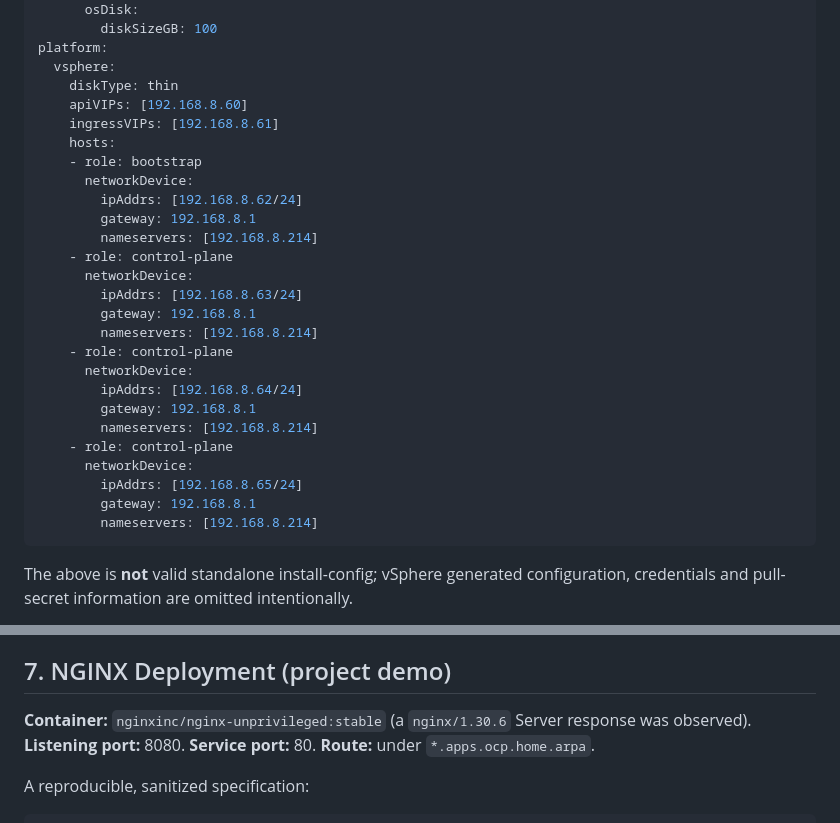
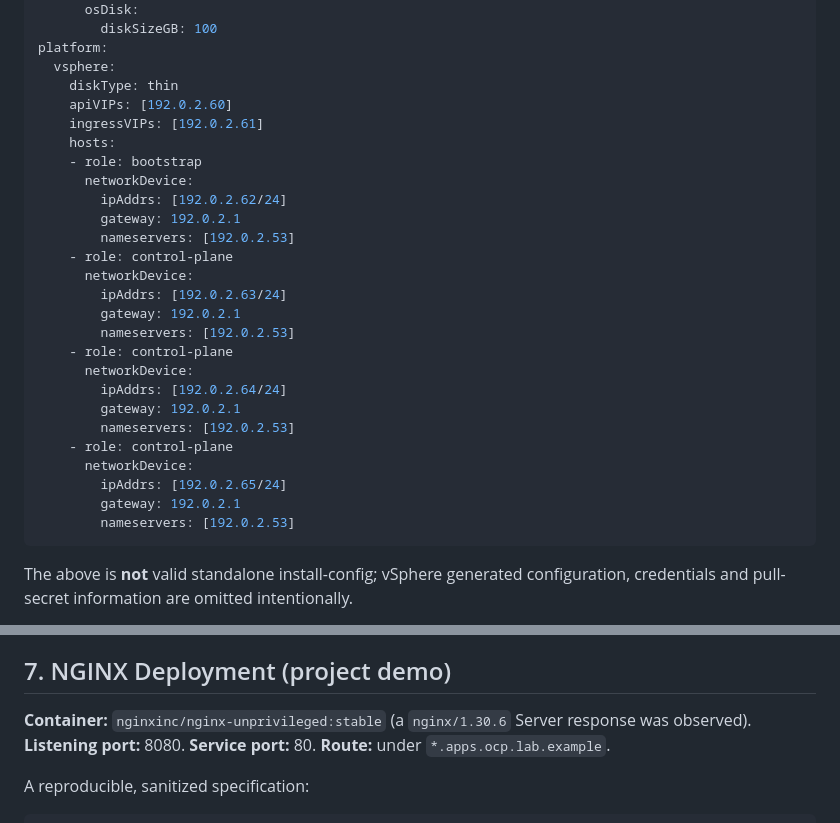
Before and after one commit to MahesanT/Openshift-on-VMware, a Markdown page: docs/LLD_OpenShift_on_VMware.md, 2 parts joined by grey strips. Rendered like a GitHub page.

````diff
--- a/docs/LLD_OpenShift_on_VMware.md
+++ b/docs/LLD_OpenShift_on_VMware.md
@@ -133,29 +135,29 @@ controlPlane:
 platform:
   vsphere:
     diskType: thin
-    apiVIPs: [192.168.8.60]
-    ingressVIPs: [192.168.8.61]
+    apiVIPs: [192.0.2.60]
+    ingressVIPs: [192.0.2.61]
     hosts:
     - role: bootstrap
       networkDevice:
-        ipAddrs: [192.168.8.62/24]
-        gateway: 192.168.8.1
-        nameservers: [192.168.8.214]
+        ipAddrs: [192.0.2.62/24]
+        gateway: 192.0.2.1
+        nameservers: [192.0.2.53]
     - role: control-plane
       networkDevice:
-        ipAddrs: [192.168.8.63/24]
-        gateway: 192.168.8.1
-        nameservers: [192.168.8.214]
+        ipAddrs: [192.0.2.63/24]
+        gateway: 192.0.2.1
+        nameservers: [192.0.2.53]
     - role: control-plane
       networkDevice:
-        ipAddrs: [192.168.8.64/24]
-        gateway: 192.168.8.1
-        nameservers: [192.168.8.214]
+        ipAddrs: [192.0.2.64/24]
+        gateway: 192.0.2.1
+        nameservers: [192.0.2.53]
     - role: control-plane
       networkDevice:
-        ipAddrs: [192.168.8.65/24]
-        gateway: 192.168.8.1
-        nameservers: [192.168.8.214]
+        ipAddrs: [192.0.2.65/24]
+        gateway: 192.0.2.1
+        nameservers: [192.0.2.53]
 ```
 
 The above is **not** valid standalone install-config; vSphere generated configuration, credentials and pull-secret information are omitted intentionally.
@@ -262,7 +264,7 @@ Status caveat: the walkthrough did **not capture conclusive Ready/Bound confirma
 
 ## 7. NGINX Deployment (project demo)
 
-**Container:** `nginxinc/nginx-unprivileged:stable` (a `nginx/1.30.6` Server response was observed). **Listening port:** 8080. **Service port:** 80. **Route:** under `*.apps.ocp.home.arpa`.
+**Container:** `nginxinc/nginx-unprivileged:stable` (a `nginx/1.30.6` Server response was observed). **Listening port:** 8080. **Service port:** 80. **Route:** under `*.apps.ocp.lab.example`.
 
 A reproducible, sanitized specification:
 
````
Also changed, not shown: other parts of docs/LLD_OpenShift_on_VMware.md (+48 -46 lines).
